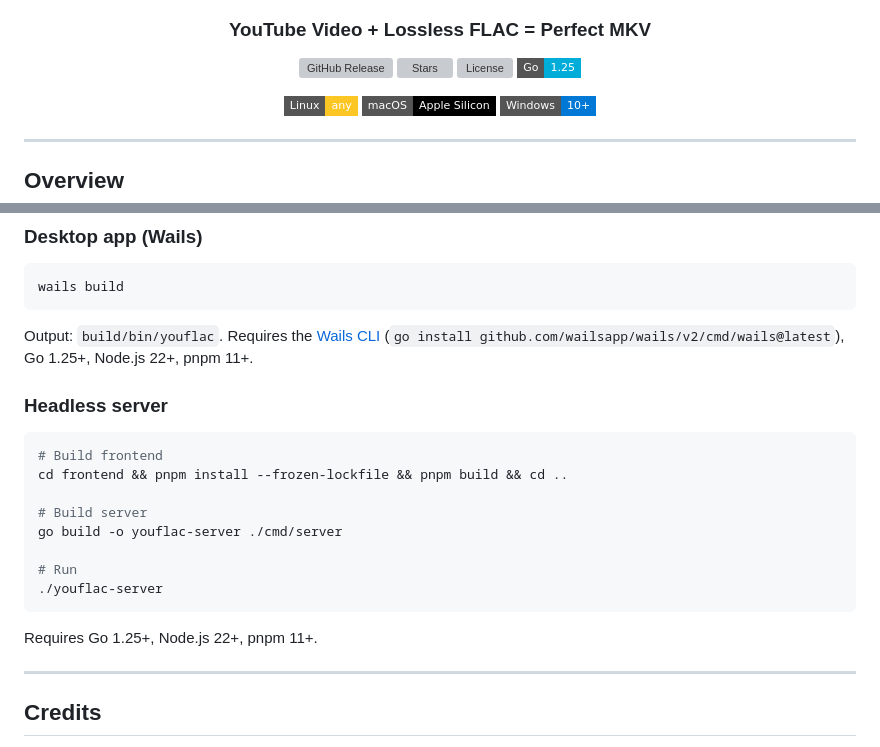
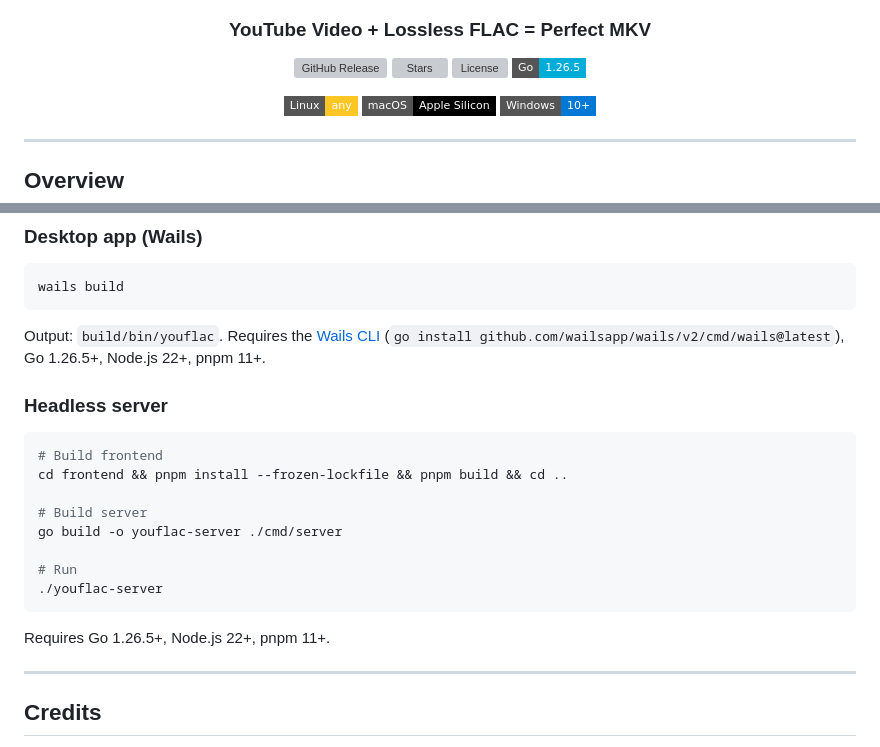
Before and after one commit to kushiemoon-dev/YouFLAC, a Markdown page: README.md, 2 parts joined by grey strips. GitHub-like rendering; badges without logos; grey boxes are pictures that could not be loaded.

Commit message:
docs: bump Go version references to 1.26.5
Matches the go.mod directive.

````diff
--- a/README.md
+++ b/README.md
@@ -7,7 +7,7 @@
 [![GitHub Release](https://img.shields.io/github/v/release/kushiemoon-dev/YouFLAC?style=flat-square&color=e91e8c)](https://github.com/kushiemoon-dev/YouFLAC/releases/latest)
 [![Stars](https://img.shields.io/github/stars/kushiemoon-dev/YouFLAC?style=flat-square&color=a855f7)](https://github.com/kushiemoon-dev/YouFLAC/stargazers)
 [![License](https://img.shields.io/github/license/kushiemoon-dev/YouFLAC?style=flat-square&color=gray)](LICENSE)
-[![Go](https://img.shields.io/badge/Go-1.25-00ADD8?style=flat-square&logo=go&logoColor=white)](https://go.dev)
+[![Go](https://img.shields.io/badge/Go-1.26.5-00ADD8?style=flat-square&logo=go&logoColor=white)](https://go.dev)
 
 ![Linux](https://img.shields.io/badge/Linux-any-FCC624?style=flat-square&logo=linux&logoColor=black)
 ![macOS](https://img.shields.io/badge/macOS-Apple_Silicon-000000?style=flat-square&logo=apple&logoColor=white)
@@ -215,7 +215,7 @@ cd YouFLAC
 wails build
 ```
 
-Output: `build/bin/youflac`. Requires the [Wails CLI](https://wails.io) (`go install github.com/wailsapp/wails/v2/cmd/wails@latest`), Go 1.25+, Node.js 22+, pnpm 11+.
+Output: `build/bin/youflac`. Requires the [Wails CLI](https://wails.io) (`go install github.com/wailsapp/wails/v2/cmd/wails@latest`), Go 1.26.5+, Node.js 22+, pnpm 11+.
 
 ### Headless server
 
@@ -230,7 +230,7 @@ go build -o youflac-server ./cmd/server
 ./youflac-server
 ```
 
-Requires Go 1.25+, Node.js 22+, pnpm 11+.
+Requires Go 1.26.5+, Node.js 22+, pnpm 11+.
 
 ---
 
````
